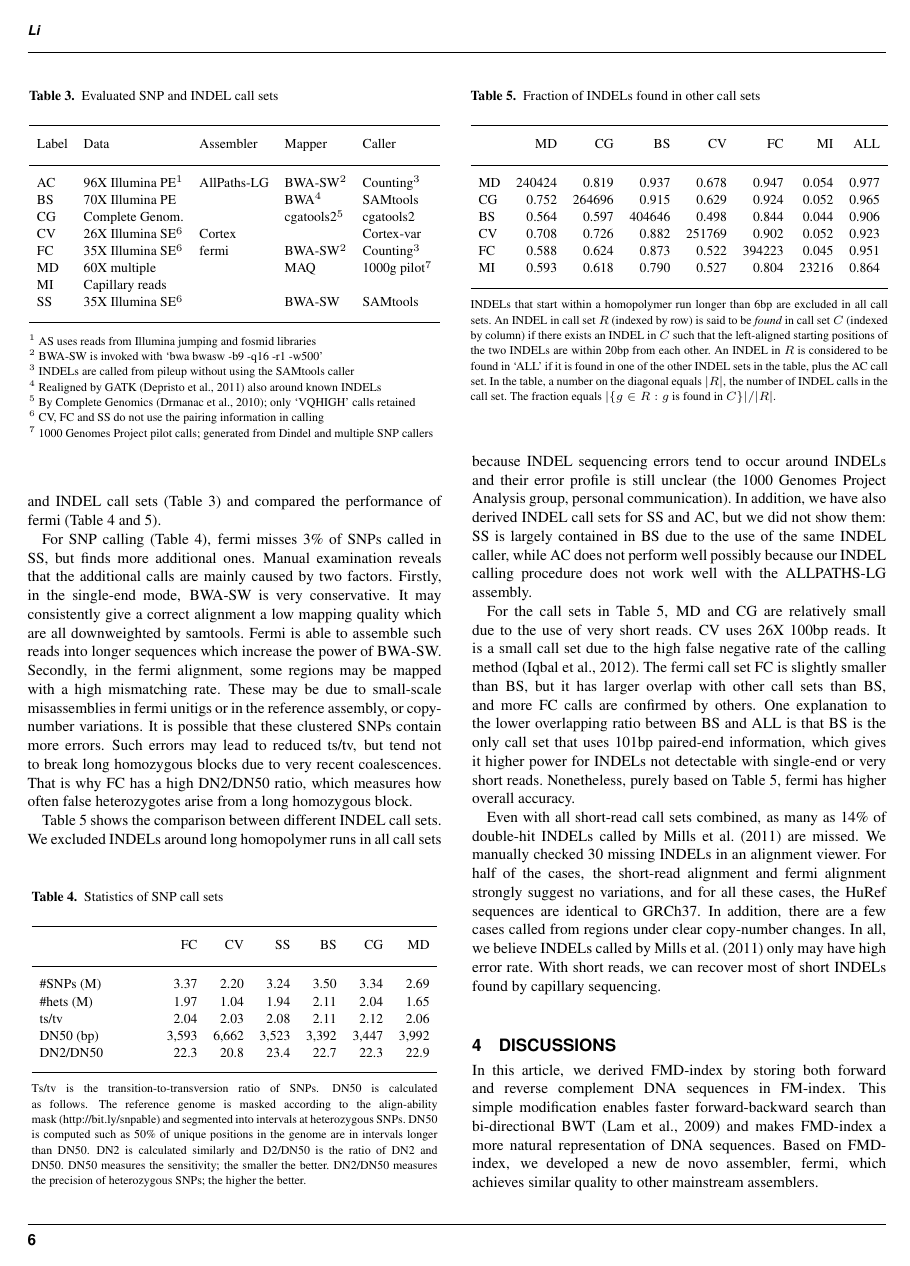
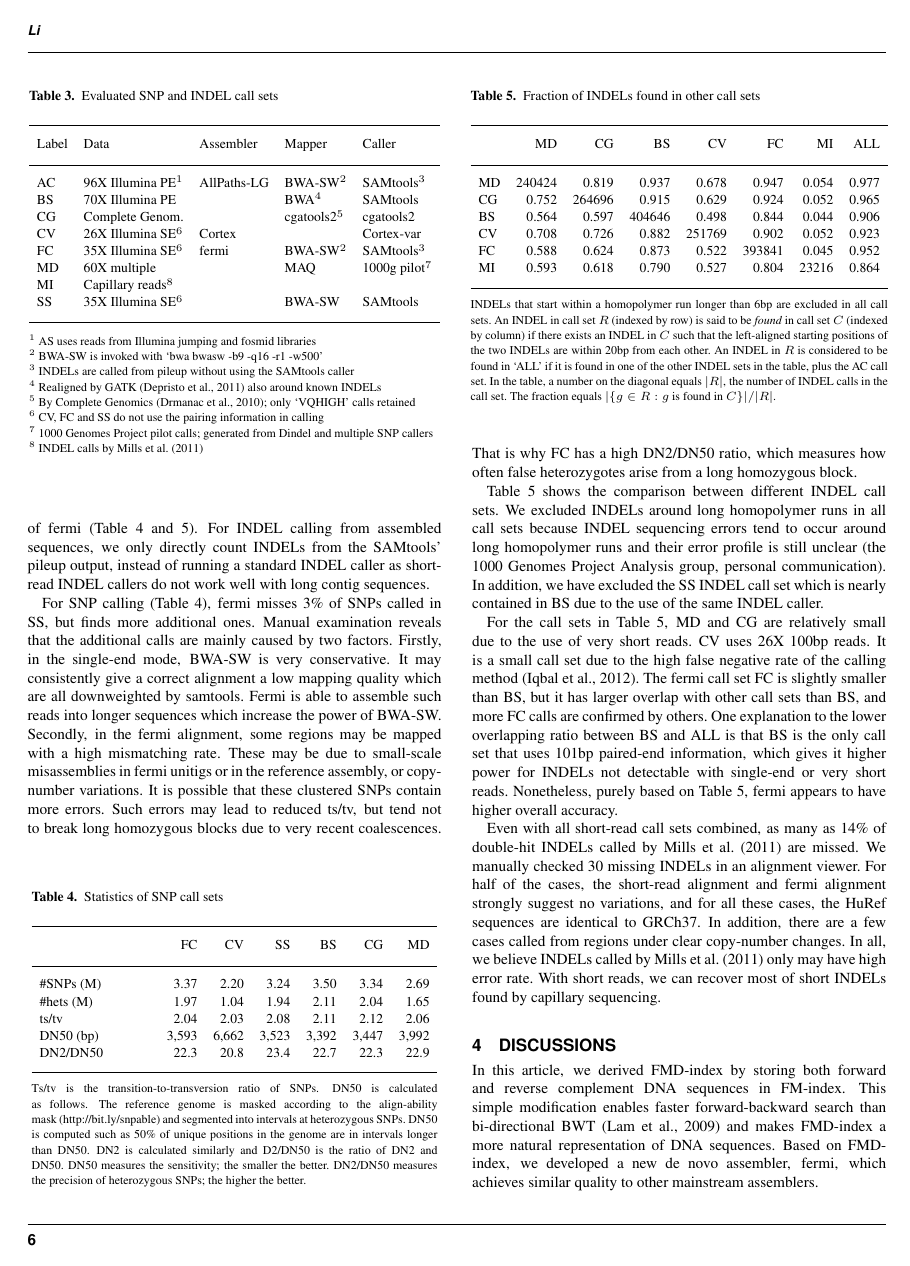
Before and after one commit to lh3/fermi-paper, a LaTeX paper (fermi.tex): page 6 of 7. Compiled offline with pdfLaTeX.

Commit message:
going to be the submitted version

```diff
--- a/fermi.tex
+++ b/fermi.tex
@@ -712,7 +711,10 @@ Overall, fermi achieves comparable assembly quality to other assemblers.
 
 One of the key motivations of fermi is to explore the power of de novo assembly
 in calling short variants. We collected several SNP and INDEL call sets (Table~3)
-and compared the performance of fermi (Table~4 and 5).
+and compared the performance of fermi (Table~4 and 5). For INDEL calling from
+assembled sequences, we only directly count INDELs from the SAMtools' pileup
+output, instead of running a standard INDEL caller as short-read INDEL callers
+do not work well with long contig sequences.
 
 \begin{table}[t]
 \processtable{Evaluated SNP and INDEL call sets}
@@ -720,13 +722,13 @@ and compared the performance of fermi (Table~4 and 5).
 \toprule
 Label & Data & Assembler & Mapper & Caller \\
 \midrule
-AC & 96X Illumina PE$^1$ & AllPaths-LG & BWA-SW$^2$ & Counting$^3$ \\
+AC & 96X Illumina PE$^1$ & AllPaths-LG & BWA-SW$^2$ & SAMtools$^3$ \\
 BS & 70X Illumina PE & & BWA$^4$ & SAMtools \\
 CG & Complete Genom.& & cgatools2$^5$ & cgatools2 \\
 CV & 26X Illumina SE$^6$ & Cortex & & Cortex-var \\
-FC & 35X Illumina SE$^6$ & fermi & BWA-SW$^2$ & Counting$^3$ \\
+FC & 35X Illumina SE$^6$ & fermi & BWA-SW$^2$ & SAMtools$^3$ \\
 MD & 60X multiple        & & MAQ & 1000g pilot$^7$ \\
-MI & Capillary reads     & \\
+MI & Capillary reads$^8$     & &     & \\
 SS & 35X Illumina SE$^6$ & & BWA-SW & SAMtools \\
 \botrule
 \end{tabular}}{
@@ -737,6 +739,7 @@ $^4$ Realigned by GATK~\citep{Depristo:2011vn} also around known INDELs\\
 $^5$ By Complete Genomics~\citep{Drmanac:2010ly}; only `VQHIGH' calls retained\\
 $^6$ CV, FC and SS do not use the pairing information in calling\\
 $^7$ 1000 Genomes Project pilot calls; generated from Dindel and multiple SNP callers\\
+$^8$ INDEL calls by \citet{Mills:2011fk}\\
 }
 \end{table}
 
@@ -780,12 +783,10 @@ arise from a long homozygous block.
 
 Table~5 shows the comparison between different INDEL call sets. We excluded
 INDELs around long homopolymer runs in all call sets because INDEL sequencing
-errors tend to occur around INDELs and their error profile is still unclear
+errors tend to occur around long homopolymer runs and their error profile is still unclear
 (the 1000 Genomes Project Analysis group, personal communication). In addition,
-we have also derived INDEL call sets for SS and AC, but we did not show them:
-SS is largely contained in BS due to the use of the same INDEL caller, while AC
-does not perform well possibly because our INDEL calling procedure does not
-work well with the ALLPATHS-LG assembly.
+we have excluded the SS INDEL call set which is nearly contained in BS due to
+the use of the same INDEL caller.
 
 For the call sets in Table~5, MD and CG are relatively small due to the use of
 very short reads. CV uses 26X 100bp reads. It is a small call set due to the
@@ -795,7 +796,7 @@ call sets than BS, and more FC calls are confirmed by others. One explanation
 to the lower overlapping ratio between BS and ALL is that BS is the only call
 set that uses 101bp paired-end information, which gives it higher power for
 INDELs not detectable with single-end or very short reads.  Nonetheless, purely
-based on Table~5, fermi has higher overall accuracy.
+based on Table~5, fermi appears to have higher overall accuracy.
 
 % 1:16907626 - deletion visible from fermi/bwa alignment; low mapping quality; uncalled
 % 1:16954475 - DP=139 (expected=35); no indel in alignment
@@ -868,7 +869,7 @@ MD & 240424 &  0.819 &  0.937 &  0.678 &  0.947 &  0.054 &  0.977 \\
 CG &  0.752 & 264696 &  0.915 &  0.629 &  0.924 &  0.052 &  0.965 \\
 BS &  0.564 &  0.597 & 404646 &  0.498 &  0.844 &  0.044 &  0.906 \\
 CV &  0.708 &  0.726 &  0.882 & 251769 &  0.902 &  0.052 &  0.923 \\
-FC &  0.588 &  0.624 &  0.873 &  0.522 & 394223 &  0.045 &  0.951 \\
+FC &  0.588 &  0.624 &  0.873 &  0.522 & 393841 &  0.045 &  0.952 \\
 MI &  0.593 &  0.618 &  0.790 &  0.527 &  0.804 &  23216 &  0.864 \\
 \botrule
 \end{tabular}}
```
Also changed, not shown: fermi.tex (35 more changed lines).
